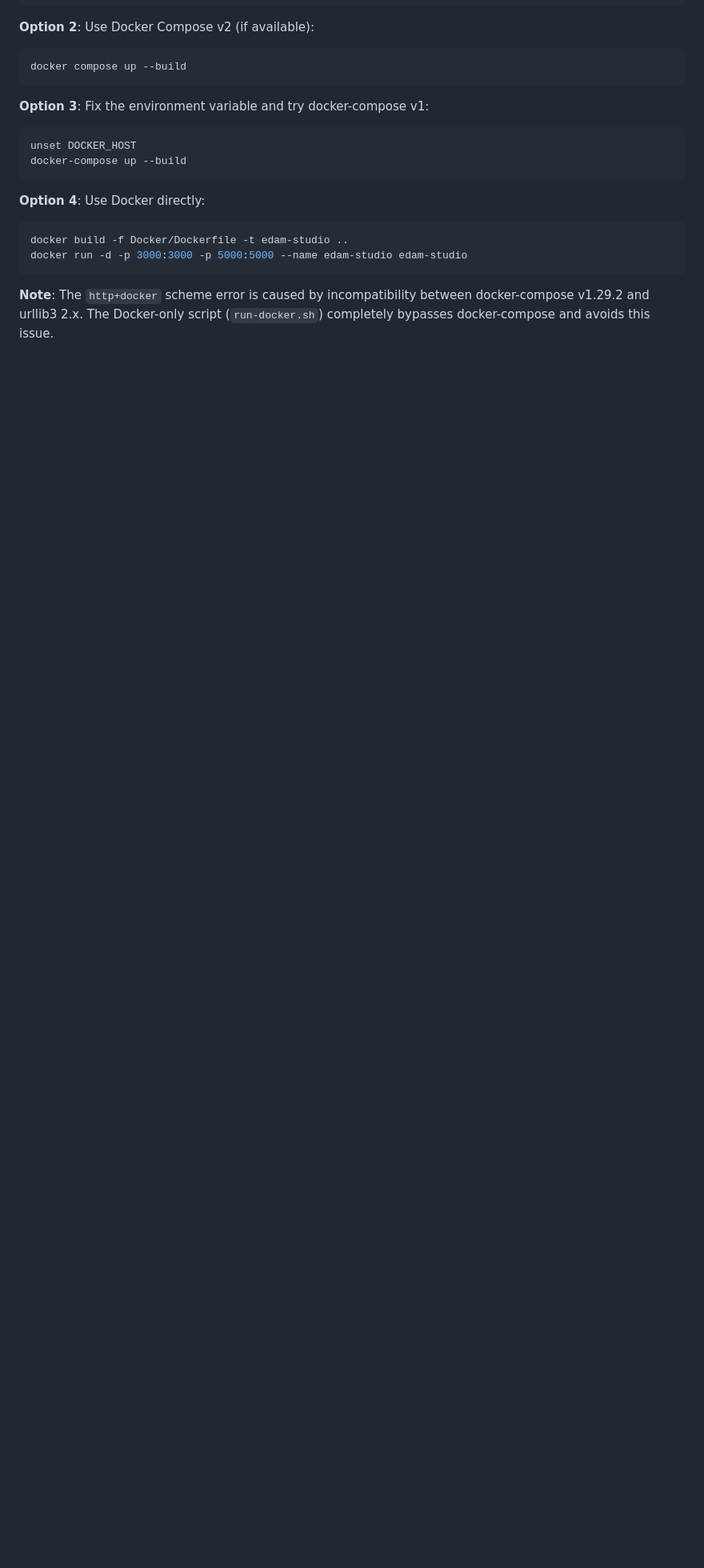
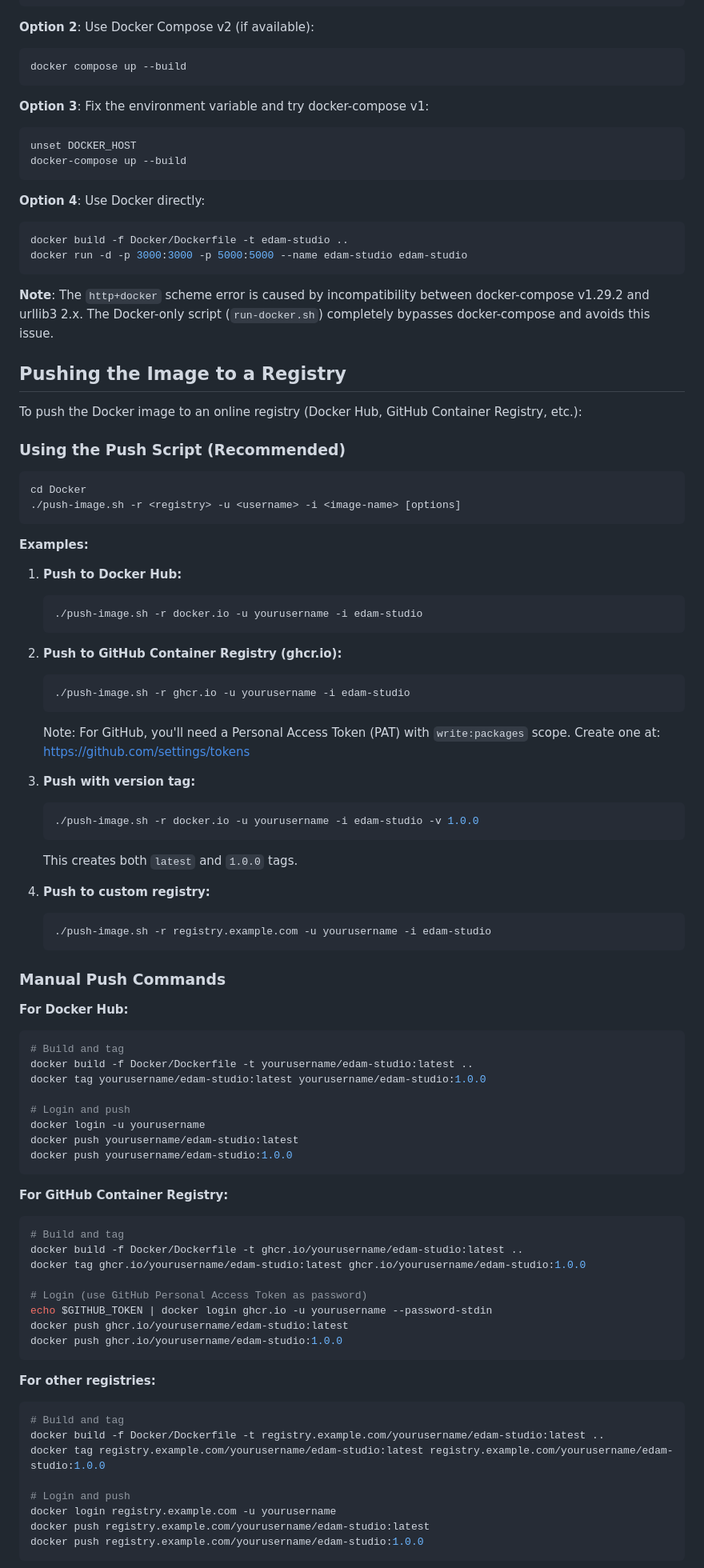
Before and after one commit to loctet/Edam-Studio, a Markdown page: Docker/README.md, the part around one of its changes. Shown at 80% size. GitHub-like rendering; blank space fills up the shorter version.

````diff
--- a/Docker/README.md
+++ b/Docker/README.md
@@ -225,3 +225,77 @@ docker run -d -p 3000:3000 -p 5000:5000 --name edam-studio edam-studio
 
 **Note**: The `http+docker` scheme error is caused by incompatibility between docker-compose v1.29.2 and urllib3 2.x. The Docker-only script (`run-docker.sh`) completely bypasses docker-compose and avoids this issue.
 
+## Pushing the Image to a Registry
+
+To push the Docker image to an online registry (Docker Hub, GitHub Container Registry, etc.):
+
+### Using the Push Script (Recommended)
+
+```bash
+cd Docker
+./push-image.sh -r <registry> -u <username> -i <image-name> [options]
+```
+
+**Examples:**
+
+1. **Push to Docker Hub:**
+   ```bash
+   ./push-image.sh -r docker.io -u yourusername -i edam-studio
+   ```
+
+2. **Push to GitHub Container Registry (ghcr.io):**
+   ```bash
+   ./push-image.sh -r ghcr.io -u yourusername -i edam-studio
+   ```
+   Note: For GitHub, you'll need a Personal Access Token (PAT) with `write:packages` scope.
+   Create one at: https://github.com/settings/tokens
+
+3. **Push with version tag:**
+   ```bash
+   ./push-image.sh -r docker.io -u yourusername -i edam-studio -v 1.0.0
+   ```
+   This creates both `latest` and `1.0.0` tags.
+
+4. **Push to custom registry:**
+   ```bash
+   ./push-image.sh -r registry.example.com -u yourusername -i edam-studio
+   ```
+
+### Manual Push Commands
+
+**For Docker Hub:**
+```bash
+# Build and tag
+docker build -f Docker/Dockerfile -t yourusername/edam-studio:latest ..
+docker tag yourusername/edam-studio:latest yourusername/edam-studio:1.0.0
+
+# Login and push
+docker login -u yourusername
+docker push yourusername/edam-studio:latest
+docker push yourusername/edam-studio:1.0.0
+```
+
+**For GitHub Container Registry:**
+```bash
+# Build and tag
+docker build -f Docker/Dockerfile -t ghcr.io/yourusername/edam-studio:latest ..
+docker tag ghcr.io/yourusername/edam-studio:latest ghcr.io/yourusername/edam-studio:1.0.0
+
+# Login (use GitHub Personal Access Token as password)
+echo $GITHUB_TOKEN | docker login ghcr.io -u yourusername --password-stdin
+docker push ghcr.io/yourusername/edam-studio:latest
+docker push ghcr.io/yourusername/edam-studio:1.0.0
+```
+
+**For other registries:**
+```bash
+# Build and tag
+docker build -f Docker/Dockerfile -t registry.example.com/yourusername/edam-studio:latest ..
+docker tag registry.example.com/yourusername/edam-studio:latest registry.example.com/yourusername/edam-studio:1.0.0
+
+# Login and push
+docker login registry.example.com -u yourusername
+docker push registry.example.com/yourusername/edam-studio:latest
+docker push registry.example.com/yourusername/edam-studio:1.0.0
+```
+
````
Also changed, not shown: other parts of Docker/README.md (+12 -0 lines).
